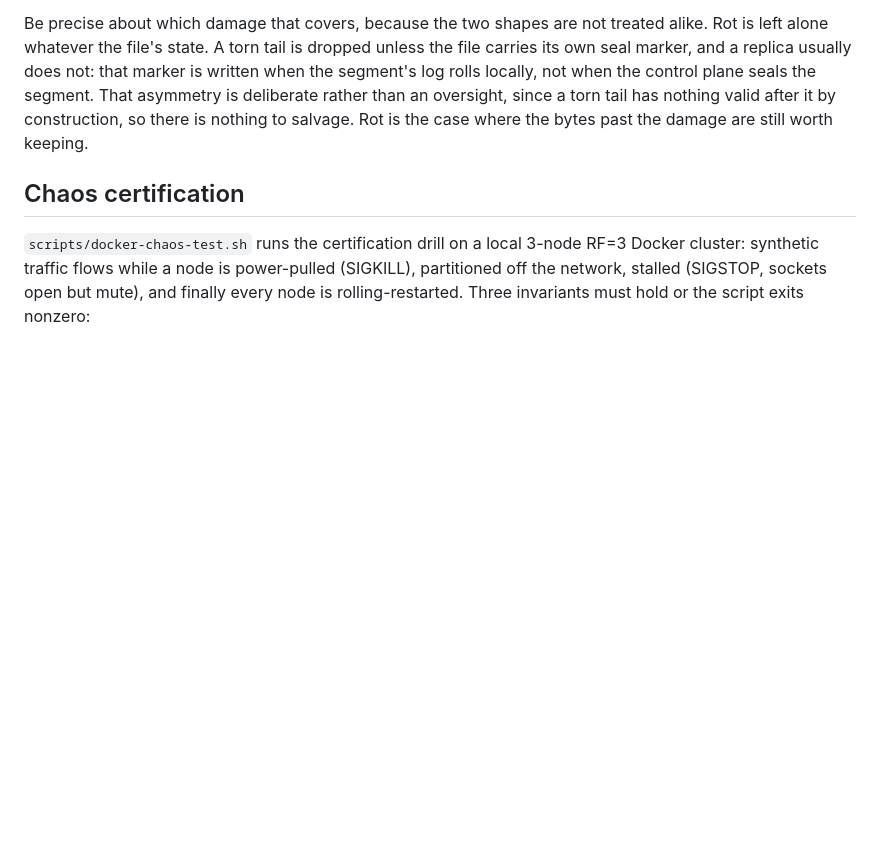
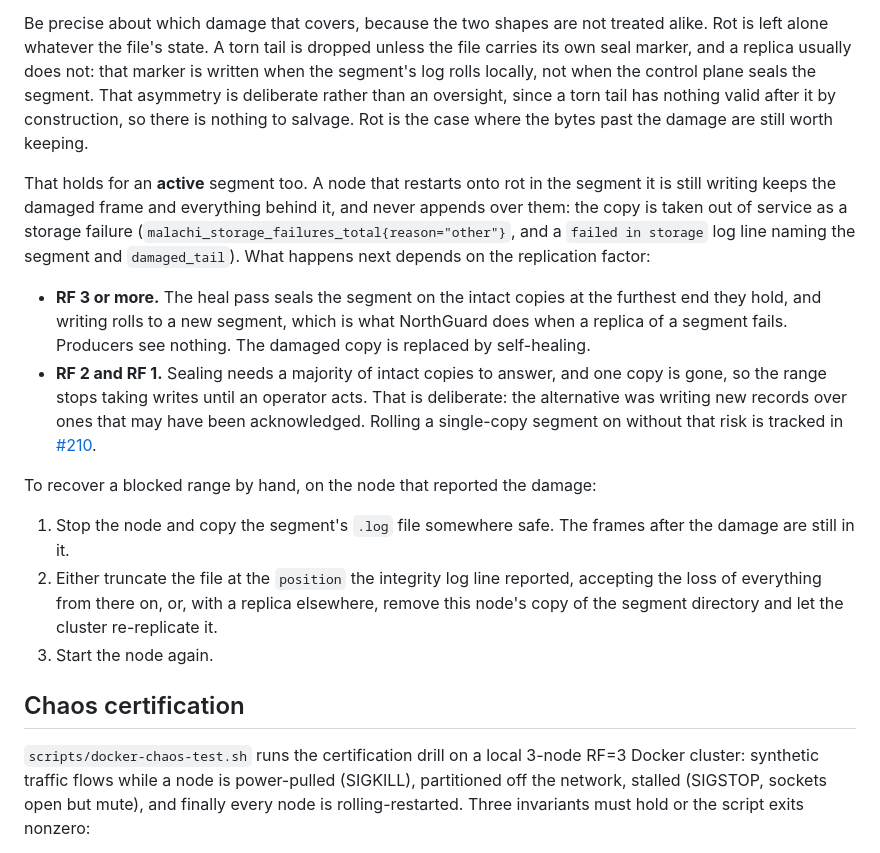
Before and after one commit to HectorIFC/malachi, a Markdown page: docs/guides/operations.md, the part around one of its changes. Drawn GitHub-style; blank space fills up the shorter version.

```diff
--- a/docs/guides/operations.md
+++ b/docs/guides/operations.md
@@ -170,6 +170,29 @@ when the control plane seals the segment. That asymmetry is deliberate rather th
 since a torn tail has nothing valid after it by construction, so there is nothing to salvage. Rot is
 the case where the bytes past the damage are still worth keeping.
 
+That holds for an **active** segment too. A node that restarts onto rot in the segment it is still
+writing keeps the damaged frame and everything behind it, and never appends over them: the copy is
+taken out of service as a storage failure (`malachi_storage_failures_total{reason="other"}`, and a
+`failed in storage` log line naming the segment and `damaged_tail`). What happens next depends on the
+replication factor:
+
+- **RF 3 or more.** The heal pass seals the segment on the intact copies at the furthest end they hold,
+  and writing rolls to a new segment, which is what NorthGuard does when a replica of a segment fails.
+  Producers see nothing. The damaged copy is replaced by self-healing.
+- **RF 2 and RF 1.** Sealing needs a majority of intact copies to answer, and one copy is gone, so the
+  range stops taking writes until an operator acts. That is deliberate: the alternative was writing new
+  records over ones that may have been acknowledged. Rolling a single-copy segment on without that
+  risk is tracked in [#210](https://github.com/HectorIFC/malachi/issues/210).
+
+To recover a blocked range by hand, on the node that reported the damage:
+
+1. Stop the node and copy the segment's `.log` file somewhere safe. The frames after the damage are
+   still in it.
+2. Either truncate the file at the `position` the integrity log line reported, accepting the loss of
+   everything from there on, or, with a replica elsewhere, remove this node's copy of the segment
+   directory and let the cluster re-replicate it.
+3. Start the node again.
+
 ## Chaos certification
 
 `scripts/docker-chaos-test.sh` runs the certification drill on a local 3-node RF=3 Docker cluster:
```
Also changed, not shown: other parts of docs/guides/operations.md (+48 -0 lines).
